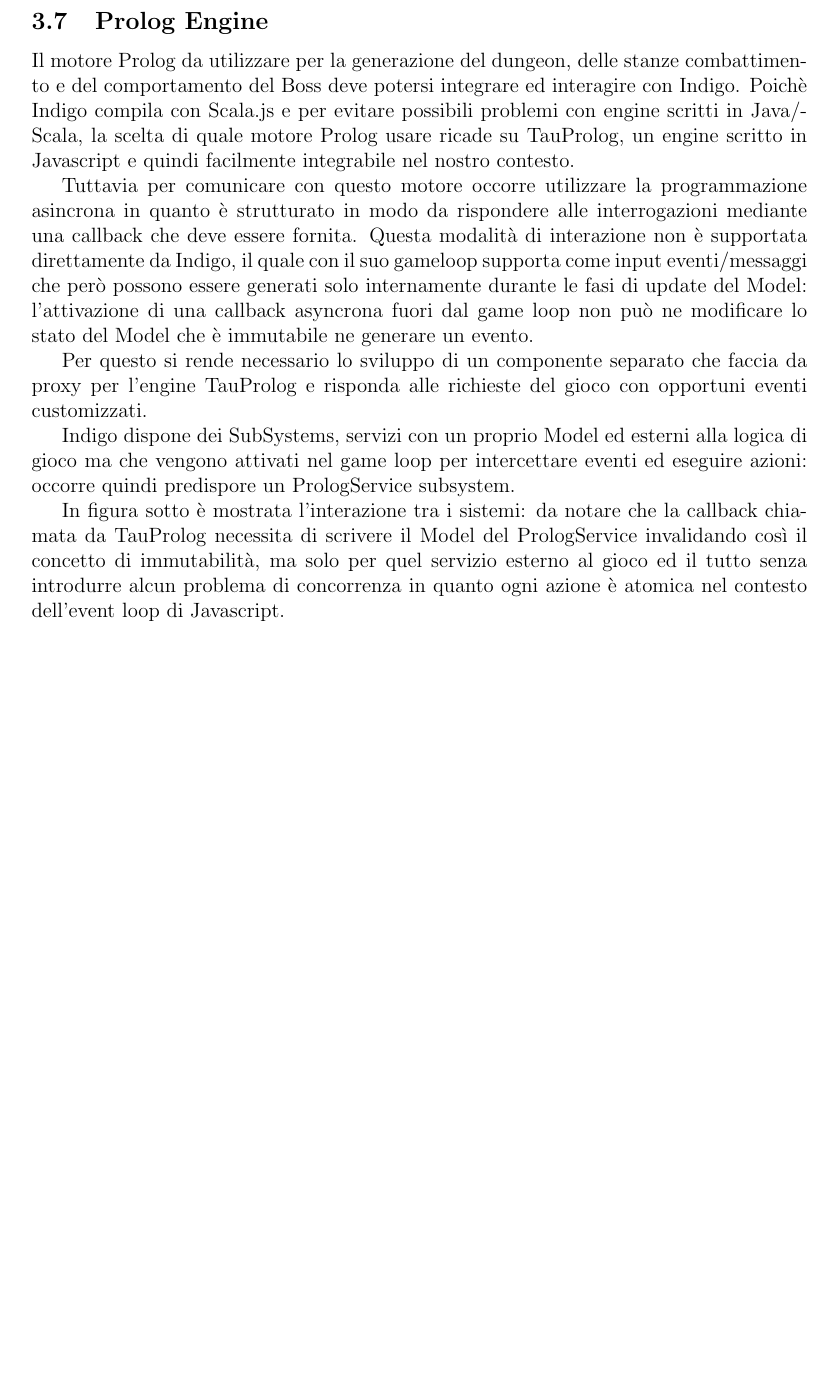
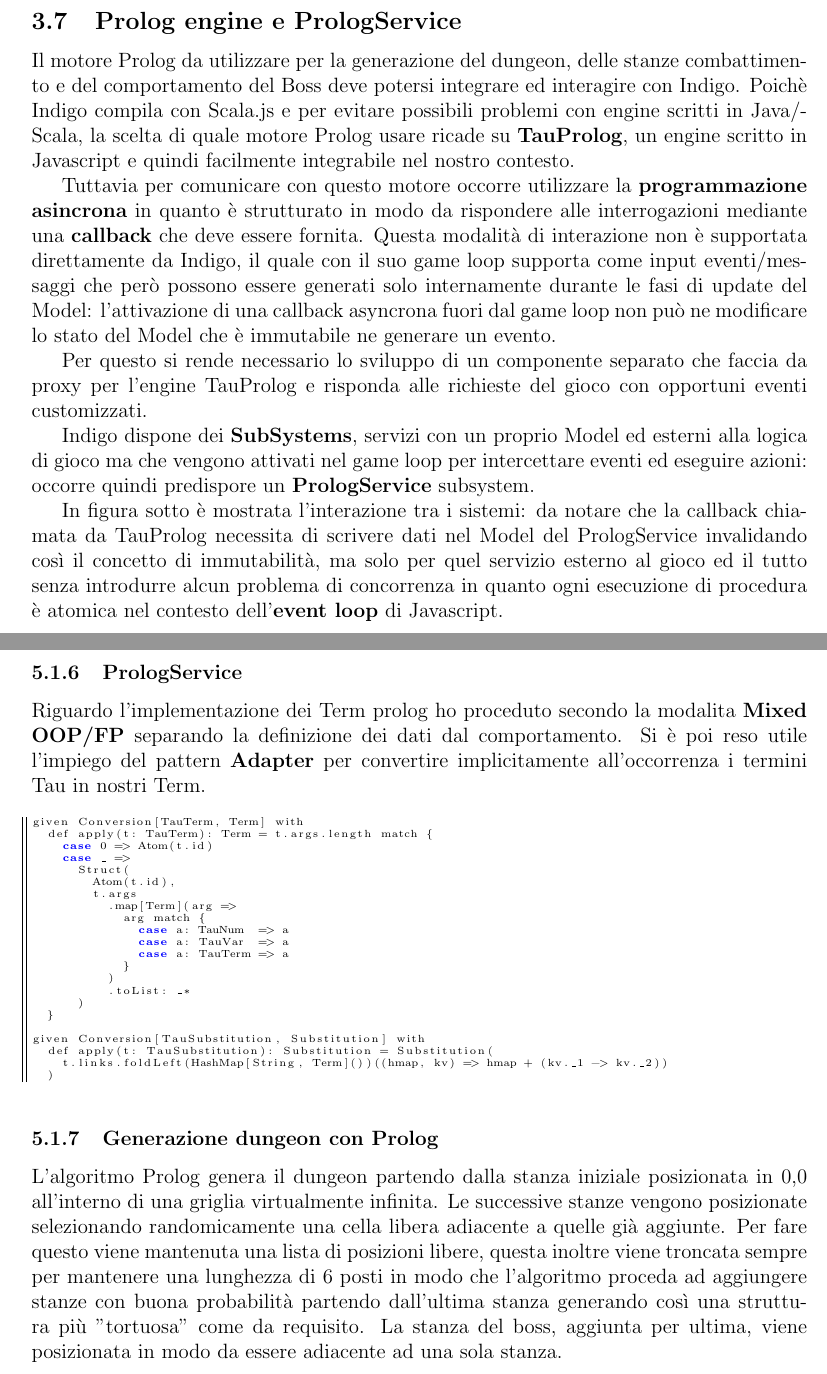
Before and after one commit to federicomazzini3/pps-lns, a LaTeX document (doc/report/lostnsouls-report.tex, which reads doc/report/sections/alan-implementation.tex, doc/report/sections/architecture-design.tex): part of page 19 of 44 before the commit and two parts of pages 19 and 33 of 45 after it, the two joined at a grey line, cut at the place of the change, the shorter picture padded with empty space. Compiled offline with pdfLaTeX.

Commit message:
Report: update

```diff
--- a/doc/report/sections/alan-implementation.tex
+++ b/doc/report/sections/alan-implementation.tex
@@ -213,3 +213,36 @@ trait Follower { this: EnemyModel with DynamicModel =>
     }
 }
 \end{lstlisting}
+
+\subsubsection{PrologService}
+Riguardo l'implementazione dei Term prolog ho proceduto secondo la modalita \textbf{Mixed OOP/FP} separando la definizione dei dati dal comportamento. Si è poi reso utile l'impiego del pattern \textbf{Adapter} per convertire implicitamente all'occorrenza i termini Tau in nostri Term.
+\begin{lstlisting}[basicstyle=\tiny]
+given Conversion[TauTerm, Term] with
+  def apply(t: TauTerm): Term = t.args.length match {
+    case 0 => Atom(t.id)
+    case _ =>
+      Struct(
+        Atom(t.id),
+        t.args
+          .map[Term](arg =>
+            arg match {
+              case a: TauNum  => a
+              case a: TauVar  => a
+              case a: TauTerm => a
+            }
+          )
+          .toList: _*
+      )
+  }
+
+given Conversion[TauSubstitution, Substitution] with
+  def apply(t: TauSubstitution): Substitution = Substitution(
+    t.links.foldLeft(HashMap[String, Term]())((hmap, kv) => hmap + (kv._1 -> kv._2))
+  )
+\end{lstlisting}
+
+\subsubsection{Generazione dungeon con Prolog}
+L'algoritmo Prolog genera il dungeon partendo dalla stanza iniziale posizionata in 0,0 all'interno di una griglia virtualmente infinita.
+Le successive stanze vengono posizionate selezionando randomicamente una cella libera adiacente a quelle già aggiunte.
+Per fare questo viene mantenuta una lista di posizioni libere, questa inoltre viene troncata sempre per mantenere una lunghezza di 6 posti in modo che l'algoritmo proceda ad aggiungere stanze con buona probabilità partendo dall'ultima stanza generando così una struttura più "tortuosa" come da requisito.
+La stanza del boss, aggiunta per ultima, viene posizionata in modo da essere adiacente ad una sola stanza.
--- a/doc/report/sections/architecture-design.tex
+++ b/doc/report/sections/architecture-design.tex
@@ -115,21 +115,21 @@ Sebbene gran parte del comportamento e della logica di gioco è così incapsulat
 
 Per concludere, la nostra soluzione OO non è la migliore soluzione possibile per lo sviluppo di un gioco. Il pattern ECS ha vantaggi prestazionali riconosciuti sia in termini di utilizzo CPU (meno calls per l'aggiornamento degli oggetti) che di ottimizzazione dell'utilizzo della memoria (data-oriented design), tuttavia a fini didattici vogliamo sperimentare elementi di Scala OOP avanzati.
 
-\subsection{Prolog Engine}
+\subsection{Prolog engine e PrologService}
 Il motore Prolog da utilizzare per la generazione del dungeon, delle stanze combattimento e del comportamento del Boss deve potersi integrare ed interagire con Indigo.
-Poichè Indigo compila con Scala.js e per evitare possibili problemi con engine scritti in Java/Scala, la scelta di quale motore Prolog usare ricade su TauProlog, un engine scritto in Javascript e quindi facilmente integrabile nel nostro contesto.
+Poichè Indigo compila con Scala.js e per evitare possibili problemi con engine scritti in Java/Scala, la scelta di quale motore Prolog usare ricade su \textbf{TauProlog}, un engine scritto in Javascript e quindi facilmente integrabile nel nostro contesto.
 
-Tuttavia per comunicare con questo motore occorre utilizzare la programmazione asincrona in quanto è strutturato in modo da rispondere alle interrogazioni mediante una callback che deve essere fornita.
-Questa modalità di interazione non è supportata direttamente da Indigo, il quale con il suo gameloop supporta come input eventi/messaggi che però possono essere generati solo internamente durante le fasi di update del Model: l'attivazione di una callback asyncrona fuori dal game loop non può ne modificare lo stato del Model che è immutabile ne generare un evento.
+Tuttavia per comunicare con questo motore occorre utilizzare la \textbf{programmazione asincrona} in quanto è strutturato in modo da rispondere alle interrogazioni mediante una \textbf{callback} che deve essere fornita.
+Questa modalità di interazione non è supportata direttamente da Indigo, il quale con il suo game loop supporta come input eventi/messaggi che però possono essere generati solo internamente durante le fasi di update del Model: l'attivazione di una callback asyncrona fuori dal game loop non può ne modificare lo stato del Model che è immutabile ne generare un evento.
 
 Per questo si rende necessario lo sviluppo di un componente separato che faccia da proxy per l'engine TauProlog e risponda alle richieste del gioco con opportuni eventi customizzati.
 
-Indigo dispone dei SubSystems, servizi con un proprio Model ed esterni alla logica di gioco ma che vengono attivati nel game loop per intercettare eventi ed eseguire azioni: occorre quindi predispore un PrologService subsystem.
-
-In figura sotto è mostrata l'interazione tra i sistemi: da notare che la callback chiamata da TauProlog necessita di scrivere il Model del PrologService invalidando così il concetto di immutabilità, ma solo per quel servizio esterno al gioco ed il tutto senza introdurre alcun problema di concorrenza in quanto ogni azione è atomica nel contesto dell'event loop di Javascript.
+Indigo dispone dei \textbf{SubSystems}, servizi con un proprio Model ed esterni alla logica di gioco ma che vengono attivati nel game loop per intercettare eventi ed eseguire azioni: occorre quindi predispore un \textbf{PrologService} subsystem.
 
 \begin{figure}[!hbt]
     \centering
     \includegraphics[scale=0.7]{prolog.jpg}
     \caption{\textit{Diagramma dell'interazione con TauProlog}}
 \end{figure}
+
+In figura sotto è mostrata l'interazione tra i sistemi: da notare che la callback chiamata da TauProlog necessita di scrivere dati nel Model del PrologService invalidando così il concetto di immutabilità, ma solo per quel servizio esterno al gioco ed il tutto senza introdurre alcun problema di concorrenza in quanto ogni esecuzione di procedura è atomica nel contesto dell'\textbf{event loop} di Javascript.
```
Also changed, not shown: doc/report/sections/alan-implementation.tex (2 more changed lines).
